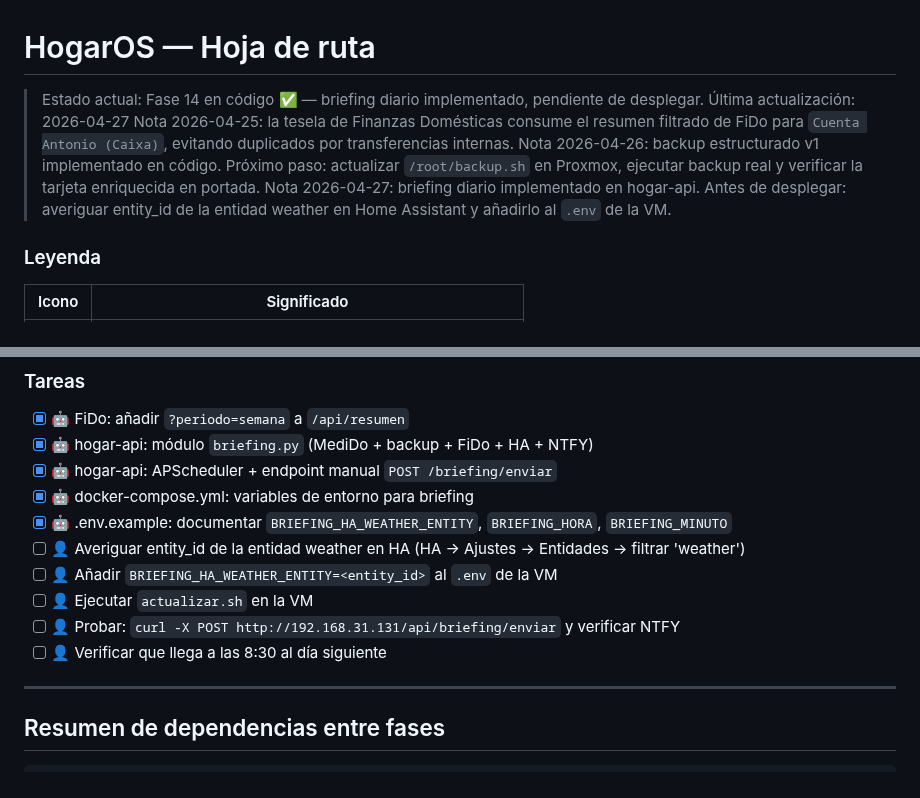
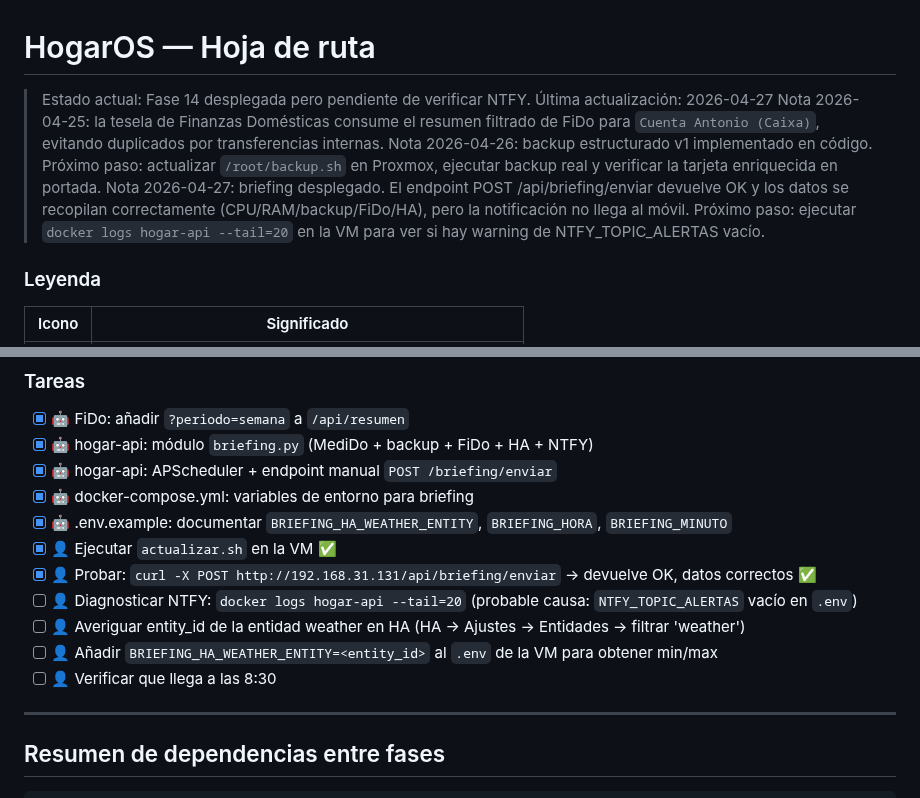
Before and after one commit to acabellan1868-prog/hogarOS, a Markdown page: roadmap.md, 2 parts joined by grey strips. GitHub-like rendering.

```diff
--- a/roadmap.md
+++ b/roadmap.md
@@ -1,10 +1,10 @@
 # HogarOS — Hoja de ruta
 
-> Estado actual: Fase 14 en código ✅ — briefing diario implementado, pendiente de desplegar.
+> Estado actual: Fase 14 desplegada pero pendiente de verificar NTFY.
 > Última actualización: 2026-04-27
 > Nota 2026-04-25: la tesela de Finanzas Domésticas consume el resumen filtrado de FiDo para `Cuenta Antonio (Caixa)`, evitando duplicados por transferencias internas.
 > Nota 2026-04-26: backup estructurado v1 implementado en código. Próximo paso: actualizar `/root/backup.sh` en Proxmox, ejecutar backup real y verificar la tarjeta enriquecida en portada.
-> Nota 2026-04-27: briefing diario implementado en hogar-api. Antes de desplegar: averiguar entity_id de la entidad weather en Home Assistant y añadirlo al `.env` de la VM.
+> Nota 2026-04-27: briefing desplegado. El endpoint POST /api/briefing/enviar devuelve OK y los datos se recopilan correctamente (CPU/RAM/backup/FiDo/HA), pero la notificación no llega al móvil. Próximo paso: ejecutar `docker logs hogar-api --tail=20` en la VM para ver si hay warning de NTFY_TOPIC_ALERTAS vacío.
 
 ### Leyenda
 
@@ -495,11 +495,12 @@ Implementado en hogar-api como orquestador natural. Análisis en `analisis-mejor
 - [x] 🤖 hogar-api: APScheduler + endpoint manual `POST /briefing/enviar`
 - [x] 🤖 docker-compose.yml: variables de entorno para briefing
 - [x] 🤖 .env.example: documentar `BRIEFING_HA_WEATHER_ENTITY`, `BRIEFING_HORA`, `BRIEFING_MINUTO`
+- [x] 👤 Ejecutar `actualizar.sh` en la VM ✅
+- [x] 👤 Probar: `curl -X POST http://192.168.31.131/api/briefing/enviar` → devuelve OK, datos correctos ✅
+- [ ] 👤 Diagnosticar NTFY: `docker logs hogar-api --tail=20` (probable causa: `NTFY_TOPIC_ALERTAS` vacío en `.env`)
 - [ ] 👤 Averiguar entity_id de la entidad weather en HA (HA → Ajustes → Entidades → filtrar 'weather')
-- [ ] 👤 Añadir `BRIEFING_HA_WEATHER_ENTITY=<entity_id>` al `.env` de la VM
-- [ ] 👤 Ejecutar `actualizar.sh` en la VM
-- [ ] 👤 Probar: `curl -X POST http://192.168.31.131/api/briefing/enviar` y verificar NTFY
-- [ ] 👤 Verificar que llega a las 8:30 al día siguiente
+- [ ] 👤 Añadir `BRIEFING_HA_WEATHER_ENTITY=<entity_id>` al `.env` de la VM para obtener min/max
+- [ ] 👤 Verificar que llega a las 8:30
 
 ---
 
```
Also changed, not shown: bitacora.md (+14 -4 lines).
